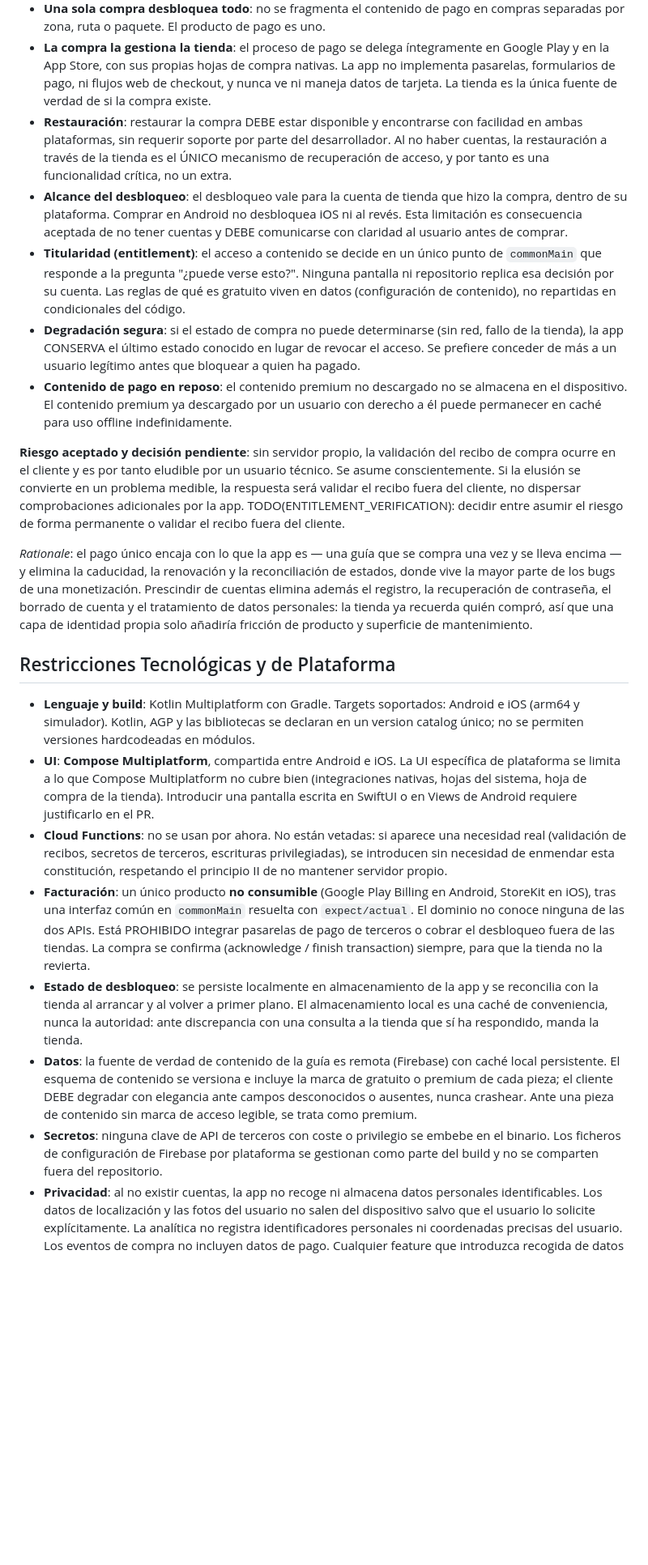
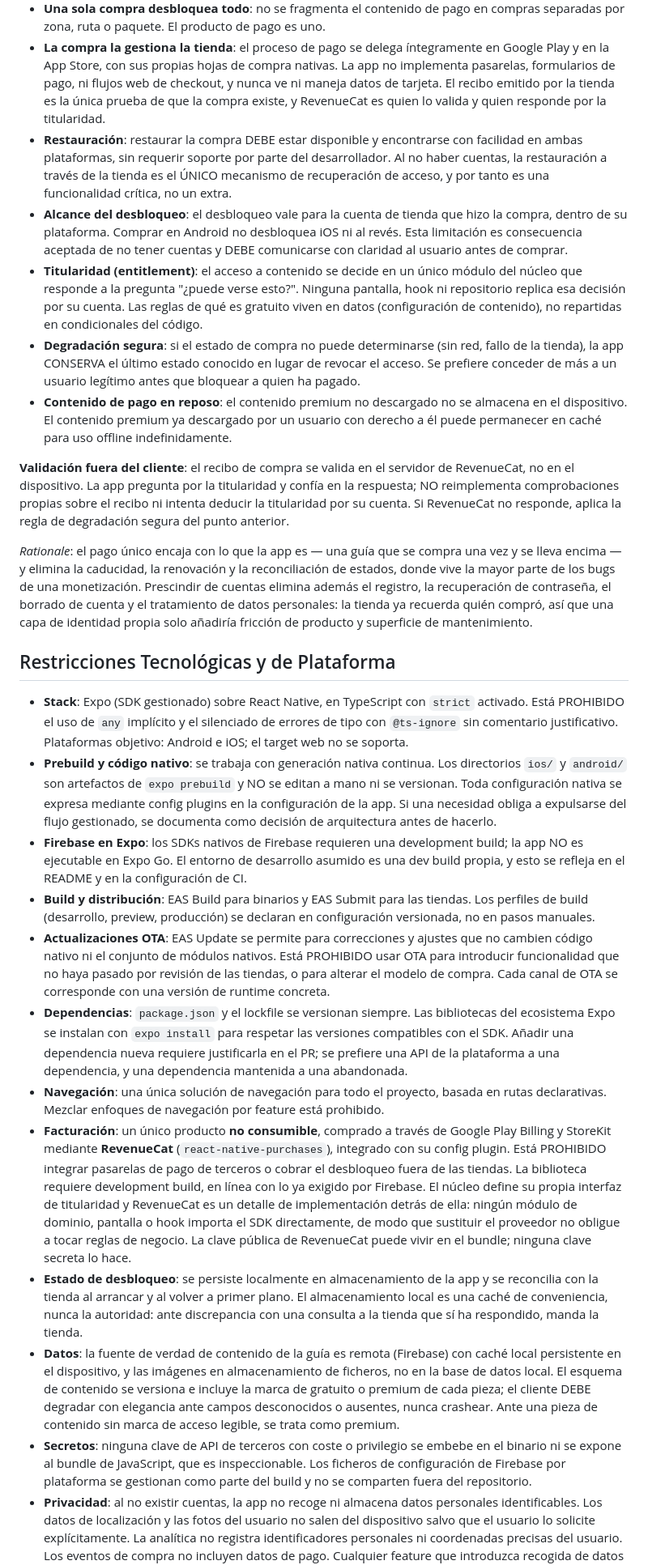
Before and after one commit to gmerinojimenez/madrid-photo-guide, a Markdown page: .specify/memory/constitution.md, the part around one of its changes. Shown at 81% size. GitHub-like rendering; blank space fills up the shorter version.

Commit message:
feat: ratify project constitution v1.0.0 for Madrid Photo Guide

```diff
--- a/.specify/memory/constitution.md
+++ b/.specify/memory/constitution.md
@@ -187,7 +190,8 @@ subconjunto de fotos y de secciones de la guía) es gratuita y el resto se desbl
 - **La compra la gestiona la tienda**: el proceso de pago se delega íntegramente en Google
   Play y en la App Store, con sus propias hojas de compra nativas. La app no implementa
   pasarelas, formularios de pago, ni flujos web de checkout, y nunca ve ni maneja datos de
-  tarjeta. La tienda es la única fuente de verdad de si la compra existe.
+  tarjeta. El recibo emitido por la tienda es la única prueba de que la compra existe, y
+  RevenueCat es quien lo valida y quien responde por la titularidad.
 - **Restauración**: restaurar la compra DEBE estar disponible y encontrarse con facilidad
   en ambas plataformas, sin requerir soporte por parte del desarrollador. Al no haber
   cuentas, la restauración a través de la tienda es el ÚNICO mecanismo de recuperación de
@@ -196,8 +200,8 @@ subconjunto de fotos y de secciones de la guía) es gratuita y el resto se desbl
   compra, dentro de su plataforma. Comprar en Android no desbloquea iOS ni al revés. Esta
   limitación es consecuencia aceptada de no tener cuentas y DEBE comunicarse con claridad
   al usuario antes de comprar.
-- **Titularidad (entitlement)**: el acceso a contenido se decide en un único punto de
-  `commonMain` que responde a la pregunta "¿puede verse esto?". Ninguna pantalla ni
+- **Titularidad (entitlement)**: el acceso a contenido se decide en un único módulo del
+  núcleo que responde a la pregunta "¿puede verse esto?". Ninguna pantalla, hook ni
   repositorio replica esa decisión por su cuenta. Las reglas de qué es gratuito viven en
   datos (configuración de contenido), no repartidas en condicionales del código.
 - **Degradación segura**: si el estado de compra no puede determinarse (sin red, fallo de
@@ -207,12 +211,11 @@ subconjunto de fotos y de secciones de la guía) es gratuita y el resto se desbl
   dispositivo. El contenido premium ya descargado por un usuario con derecho a él puede
   permanecer en caché para uso offline indefinidamente.
 
-**Riesgo aceptado y decisión pendiente**: sin servidor propio, la validación del recibo de
-compra ocurre en el cliente y es por tanto eludible por un usuario técnico. Se asume
-conscientemente. Si la elusión se convierte en un problema medible, la respuesta será
-validar el recibo fuera del cliente, no dispersar comprobaciones adicionales por la app.
-TODO(ENTITLEMENT_VERIFICATION): decidir entre asumir el riesgo de forma permanente o
-validar el recibo fuera del cliente.
+**Validación fuera del cliente**: el recibo de compra se valida en el servidor de
+RevenueCat, no en el dispositivo. La app pregunta por la titularidad y confía en la
+respuesta; NO reimplementa comprobaciones propias sobre el recibo ni intenta deducir la
+titularidad por su cuenta. Si RevenueCat no responde, aplica la regla de degradación segura
+del punto anterior.
 
 *Rationale*: el pago único encaja con lo que la app es — una guía que se compra una vez y
 se lleva encima — y elimina la caducidad, la renovación y la reconciliación de estados,
@@ -223,34 +226,54 @@ propia solo añadiría fricción de producto y superficie de mantenimiento.
 
 ## Restricciones Tecnológicas y de Plataforma
 
-- **Lenguaje y build**: Kotlin Multiplatform con Gradle. Targets soportados: Android e iOS
-  (arm64 y simulador). Kotlin, AGP y las bibliotecas se declaran en un version catalog
-  único; no se permiten versiones hardcodeadas en módulos.
-- **UI**: **Compose Multiplatform**, compartida entre Android e iOS. La UI específica de
-  plataforma se limita a lo que Compose Multiplatform no cubre bien (integraciones nativas,
-  hojas del sistema, hoja de compra de la tienda). Introducir una pantalla escrita en
-  SwiftUI o en Views de Android requiere justificarlo en el PR.
-- **Cloud Functions**: no se usan por ahora. No están vetadas: si aparece una necesidad
-  real (validación de recibos, secretos de terceros, escrituras privilegiadas), se
-  introducen sin necesidad de enmendar esta constitución, respetando el principio II de no
-  mantener servidor propio.
-- **Facturación**: un único producto **no consumible** (Google Play Billing en Android,
-  StoreKit en iOS), tras una interfaz común en `commonMain` resuelta con `expect/actual`.
-  El dominio no conoce ninguna de las dos APIs. Está PROHIBIDO integrar pasarelas de pago
-  de terceros o cobrar el desbloqueo fuera de las tiendas. La compra se confirma
-  (acknowledge / finish transaction) siempre, para que la tienda no la revierta.
+- **Stack**: Expo (SDK gestionado) sobre React Native, en TypeScript con `strict` activado.
+  Está PROHIBIDO el uso de `any` implícito y el silenciado de errores de tipo con
+  `@ts-ignore` sin comentario justificativo. Plataformas objetivo: Android e iOS; el target
+  web no se soporta.
+- **Prebuild y código nativo**: se trabaja con generación nativa continua. Los directorios
+  `ios/` y `android/` son artefactos de `expo prebuild` y NO se editan a mano ni se
+  versionan. Toda configuración nativa se expresa mediante config plugins en la
+  configuración de la app. Si una necesidad obliga a expulsarse del flujo gestionado, se
+  documenta como decisión de arquitectura antes de hacerlo.
+- **Firebase en Expo**: los SDKs nativos de Firebase requieren una development build; la
+  app NO es ejecutable en Expo Go. El entorno de desarrollo asumido es una dev build
+  propia, y esto se refleja en el README y en la configuración de CI.
+- **Build y distribución**: EAS Build para binarios y EAS Submit para las tiendas. Los
+  perfiles de build (desarrollo, preview, producción) se declaran en configuración
+  versionada, no en pasos manuales.
+- **Actualizaciones OTA**: EAS Update se permite para correcciones y ajustes que no cambien
+  código nativo ni el conjunto de módulos nativos. Está PROHIBIDO usar OTA para introducir
+  funcionalidad que no haya pasado por revisión de las tiendas, o para alterar el modelo de
+  compra. Cada canal de OTA se corresponde con una versión de runtime concreta.
+- **Dependencias**: `package.json` y el lockfile se versionan siempre. Las bibliotecas del
+  ecosistema Expo se instalan con `expo install` para respetar las versiones compatibles
+  con el SDK. Añadir una dependencia nueva requiere justificarla en el PR; se prefiere una
+  API de la plataforma a una dependencia, y una dependencia mantenida a una abandonada.
+- **Navegación**: una única solución de navegación para todo el proyecto, basada en rutas
+  declarativas. Mezclar enfoques de navegación por feature está prohibido.
+- **Facturación**: un único producto **no consumible**, comprado a través de Google Play
+  Billing y StoreKit mediante **RevenueCat** (`react-native-purchases`), integrado con su
+  config plugin. Está PROHIBIDO integrar pasarelas de pago de terceros o cobrar el
+  desbloqueo fuera de las tiendas. La biblioteca requiere development build, en línea con lo
+  ya exigido por Firebase.
+  El núcleo define su propia interfaz de titularidad y RevenueCat es un detalle de
+  implementación detrás de ella: ningún módulo de dominio, pantalla o hook importa el SDK
+  directamente, de modo que sustituir el proveedor no obligue a tocar reglas de negocio.
+  La clave pública de RevenueCat puede vivir en el bundle; ninguna clave secreta lo hace.
 - **Estado de desbloqueo**: se persiste localmente en almacenamiento de la app y se
   reconcilia con la tienda al arrancar y al volver a primer plano. El almacenamiento local
   es una caché de conveniencia, nunca la autoridad: ante discrepancia con una consulta a la
   tienda que sí ha respondido, manda la tienda.
 - **Datos**: la fuente de verdad de contenido de la guía es remota (Firebase) con caché
-  local persistente. El esquema de contenido se versiona e incluye la marca de gratuito o
-  premium de cada pieza; el cliente DEBE degradar con elegancia ante campos desconocidos o
+  local persistente en el dispositivo, y las imágenes en almacenamiento de ficheros, no en
+  la base de datos local. El esquema de contenido se versiona e incluye la marca de gratuito
+  o premium de cada pieza; el cliente DEBE degradar con elegancia ante campos desconocidos o
   ausentes, nunca crashear. Ante una pieza de contenido sin marca de acceso legible, se
   trata como premium.
 - **Secretos**: ninguna clave de API de terceros con coste o privilegio se embebe en el
-  binario. Los ficheros de configuración de Firebase por plataforma se gestionan como
-  parte del build y no se comparten fuera del repositorio.
+  binario ni se expone al bundle de JavaScript, que es inspeccionable. Los ficheros de
+  configuración de Firebase por plataforma se gestionan como parte del build y no se
+  comparten fuera del repositorio.
 - **Privacidad**: al no existir cuentas, la app no recoge ni almacena datos personales
   identificables. Los datos de localización y las fotos del usuario no salen del
   dispositivo salvo que el usuario lo solicite explícitamente. La analítica no registra
```
Also changed, not shown: other parts of .specify/memory/constitution.md (+87 -85 lines).
